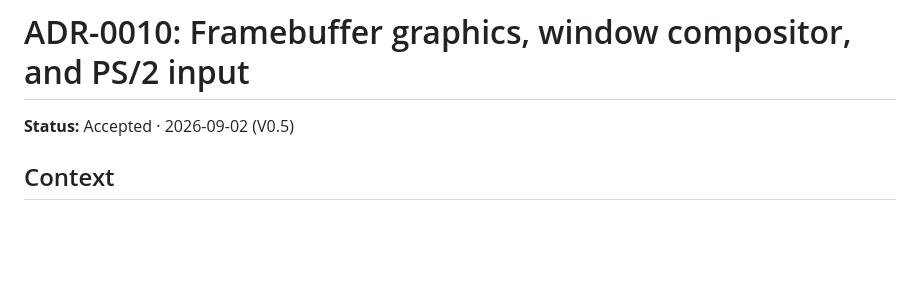
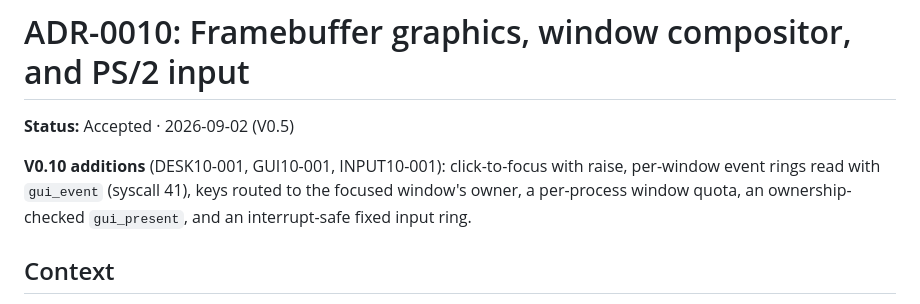
Before and after one commit to leelaravind/itisyou-os, a Markdown page: docs/adr/0010-graphics-compositor-input.md, the part around the change. GitHub-like rendering; blank space fills up the shorter version.

Commit message:
docs: ADR-0010 notes the V0.10 desktop focus, routing and GUI hardening

```diff
--- a/docs/adr/0010-graphics-compositor-input.md
+++ b/docs/adr/0010-graphics-compositor-input.md
@@ -1,6 +1,11 @@
 # ADR-0010: Framebuffer graphics, window compositor, and PS/2 input
 
 **Status:** Accepted · 2026-09-02 (V0.5)
+
+**V0.10 additions** (DESK10-001, GUI10-001, INPUT10-001): click-to-focus
+with raise, per-window event rings read with `gui_event` (syscall 41), keys
+routed to the focused window's owner, a per-process window quota, an
+ownership-checked `gui_present`, and an interrupt-safe fixed input ring.
 
 ## Context
 
```
